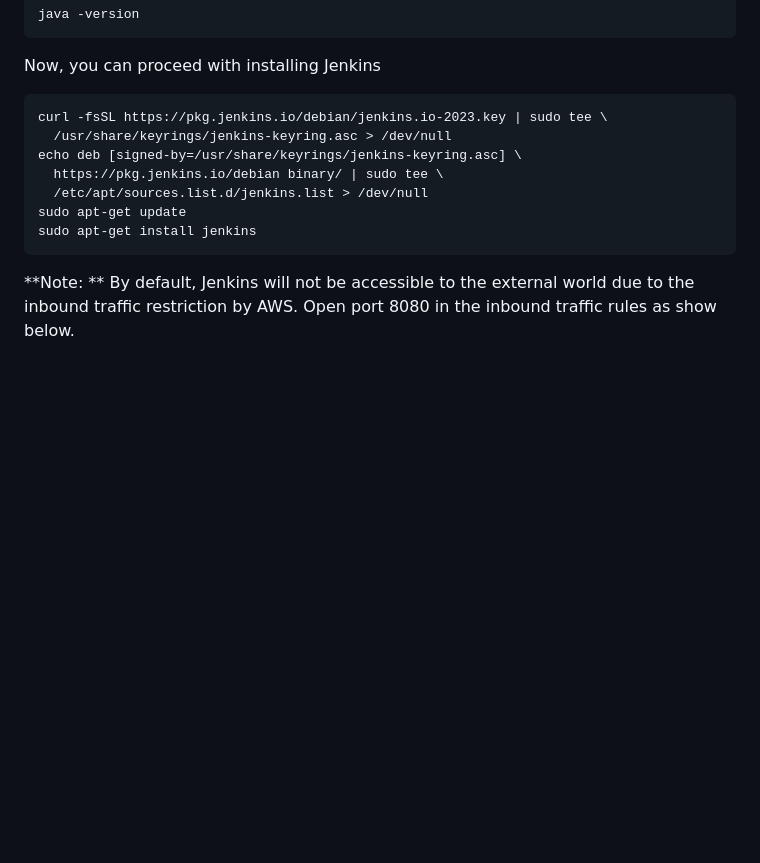
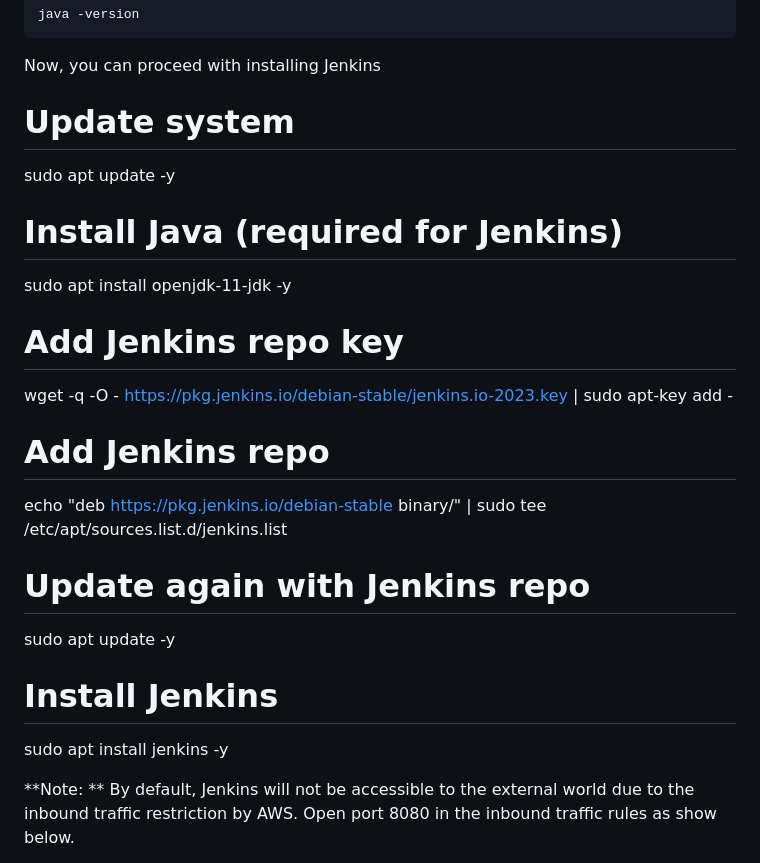
Before and after one commit to hasanalli-nasaradi/Jenkins-Pipelines-and-projects, a Markdown page: README.md, the part around the change. Drawn GitHub-style; blank space fills up the shorter version.

````diff
--- a/README.md
+++ b/README.md
@@ -37,15 +37,24 @@ java -version
 
 Now, you can proceed with installing Jenkins
 
-```
-curl -fsSL https://pkg.jenkins.io/debian/jenkins.io-2023.key | sudo tee \
-  /usr/share/keyrings/jenkins-keyring.asc > /dev/null
-echo deb [signed-by=/usr/share/keyrings/jenkins-keyring.asc] \
-  https://pkg.jenkins.io/debian binary/ | sudo tee \
-  /etc/apt/sources.list.d/jenkins.list > /dev/null
-sudo apt-get update
-sudo apt-get install jenkins
-```
+# Update system
+sudo apt update -y
+
+# Install Java (required for Jenkins)
+sudo apt install openjdk-11-jdk -y
+
+# Add Jenkins repo key
+wget -q -O - https://pkg.jenkins.io/debian-stable/jenkins.io-2023.key | sudo apt-key add -
+
+# Add Jenkins repo
+echo "deb https://pkg.jenkins.io/debian-stable binary/" | sudo tee /etc/apt/sources.list.d/jenkins.list
+
+# Update again with Jenkins repo
+sudo apt update -y
+
+# Install Jenkins
+sudo apt install jenkins -y
+
 
 **Note: ** By default, Jenkins will not be accessible to the external world due to the inbound traffic restriction by AWS. Open port 8080 in the inbound traffic rules as show below.
 
````
